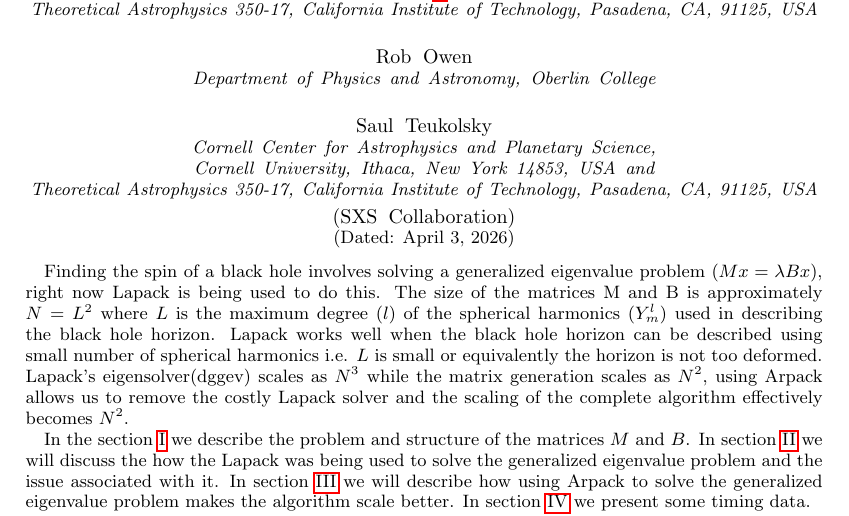
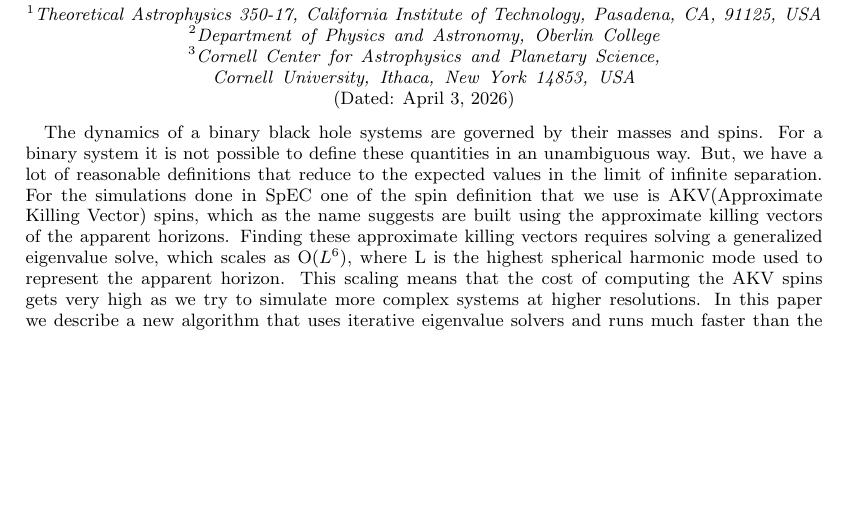
Before and after one commit to GitHimanshuc/report, a LaTeX paper (main.tex): part of page 1 of 4, cut at the place of the change, the shorter picture padded with empty space. Compiled offline with pdfLaTeX.

Commit message:
added papers

```diff
--- a/main.tex
+++ b/main.tex
@@ -20,7 +20,7 @@
 %
 \documentclass[%
  reprint,
-%superscriptaddress,
+ superscriptaddress,
 %groupedaddress,
 %unsortedaddress,
 %runinaddress,
@@ -87,11 +87,8 @@
 
 \begin{abstract}
 
-  Finding the spin of a black hole involves solving a generalized eigenvalue problem ($M x = \lambda B x$), right now Lapack is being used to do this.  The size of the matrices M and B is approximately $N = L^2$ where $L$ is the maximum degree ($l$) of the spherical harmonics ($Y^l_m$) used in describing the black hole horizon.
-  Lapack works well when the black hole horizon can be described using small number of spherical harmonics i.e. $L$ is small or equivalently the horizon is not too deformed. Lapack's eigensolver(dggev) scales as $N^3$ while the matrix  generation scales as $N^2$, using Arpack allows us to remove the costly Lapack solver and the scaling of the complete algorithm effectively becomes $N^2$.
+The dynamics of a binary black hole systems are governed by their masses and spins. For a binary system it is not possible to define these quantities in an unambiguous way. But, we have a lot of reasonable definitions that reduce to the expected values in the limit of infinite separation. For the simulations done in SpEC one of the spin definition that we use is AKV(Approximate Killing Vector) spins, which as the name suggests are built using the approximate killing vectors of the apparent horizons. Finding these approximate killing vectors requires solving a generalized eigenvalue solve, which scales as O($L^6$), where L is the highest spherical harmonic mode used to represent the apparent horizon. This scaling means that the cost of computing the AKV spins gets very high as we try to simulate more complex systems at higher resolutions. In this paper we describe a new algorithm that uses iterative eigenvalue solvers and runs much faster than the current algorithm using dense solver.
 
-
-  In the section \ref{sec_Intro} we describe the problem and structure of the matrices $M$ and $B$. In section \ref{sec:Lapack} we will discuss the how the Lapack was being used to solve the generalized eigenvalue problem and the issue associated with it. In section \ref{sec:Arpack} we will describe how using Arpack to solve the generalized eigenvalue problem makes the algorithm scale better. In section \ref{sec:Timing data} we present some timing data.
 
 \end{abstract}
 
```
Also changed, not shown: Lovelace et al. - 2008 - Binary-black-hole initial data with nearly extrema.pdf (added), Owen et al. - 2019 - Black Hole Spin Axis in Numerical Relativity.pdf (added), main.tex (4 more changed lines).
